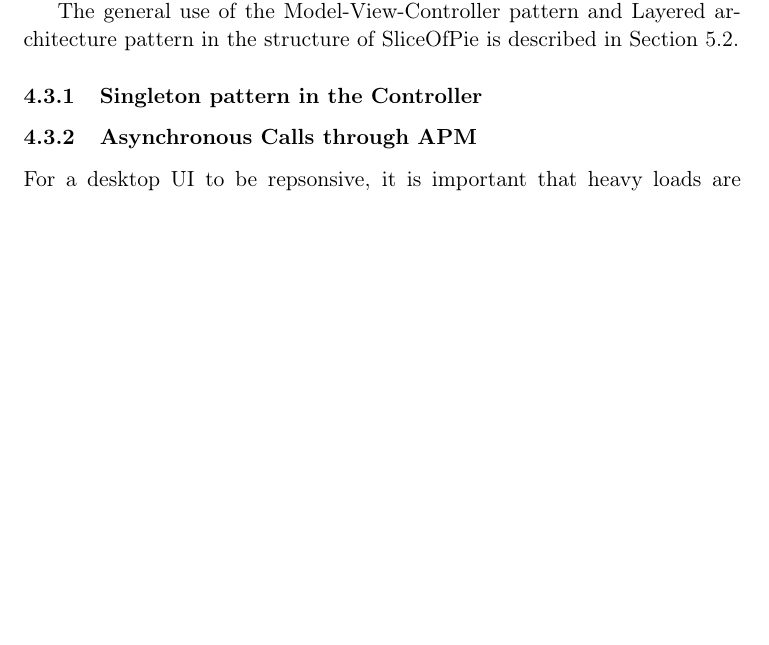
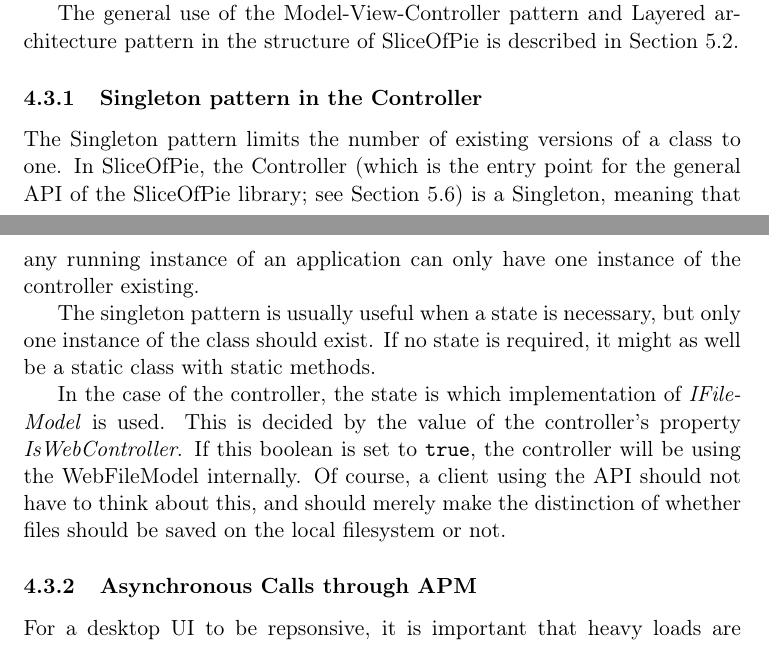
Before and after one commit to czepluch/SliceOfPie, a LaTeX document (report/report.tex, which reads report/Software_design/singleton-controller.tex): part of page 15 of 54 before the commit and two parts of pages 15 and 16 of 55 after it, the two joined at a grey line, cut so that both start at the same text, the shorter picture padded with empty space. Compiled offline with pdfLaTeX.

Commit message:
Singleton Controller Section written

```diff
--- a/report/Software_design/singleton-controller.tex
+++ b/report/Software_design/singleton-controller.tex
@@ -1 +1,16 @@
 \subsubsection{Singleton pattern in the Controller}
+
+The Singleton pattern limits the number of existing versions of a class to one. In SliceOfPie,
+the Controller (which is the entry point for the general API of the SliceOfPie library; see
+Section \ref{sec:implementationview}) is a Singleton, meaning that any running instance of
+an application can only have one instance of the controller existing.
+
+The singleton pattern is usually useful when a state is necessary, but only one instance of the
+class should exist. If no state is required, it might as well be a static class with static
+methods.
+
+In the case of the controller, the state is which implementation of \emph{IFileModel} is used.
+This is decided by the value of the controller's property \emph{IsWebController}. If this boolean
+is set to \verb|true|, the controller will be using the WebFileModel internally. Of course, a
+client using the API should not have to think about this, and should merely make the distinction
+of whether files should be saved on the local filesystem or not.
```
Also changed, not shown: report/Software_architecture/implementation.tex (+1 -0 lines), report/Software_design/APM.tex (+1 -1 lines), report/Software_design/design_patterns.tex (+0 -1 lines).
